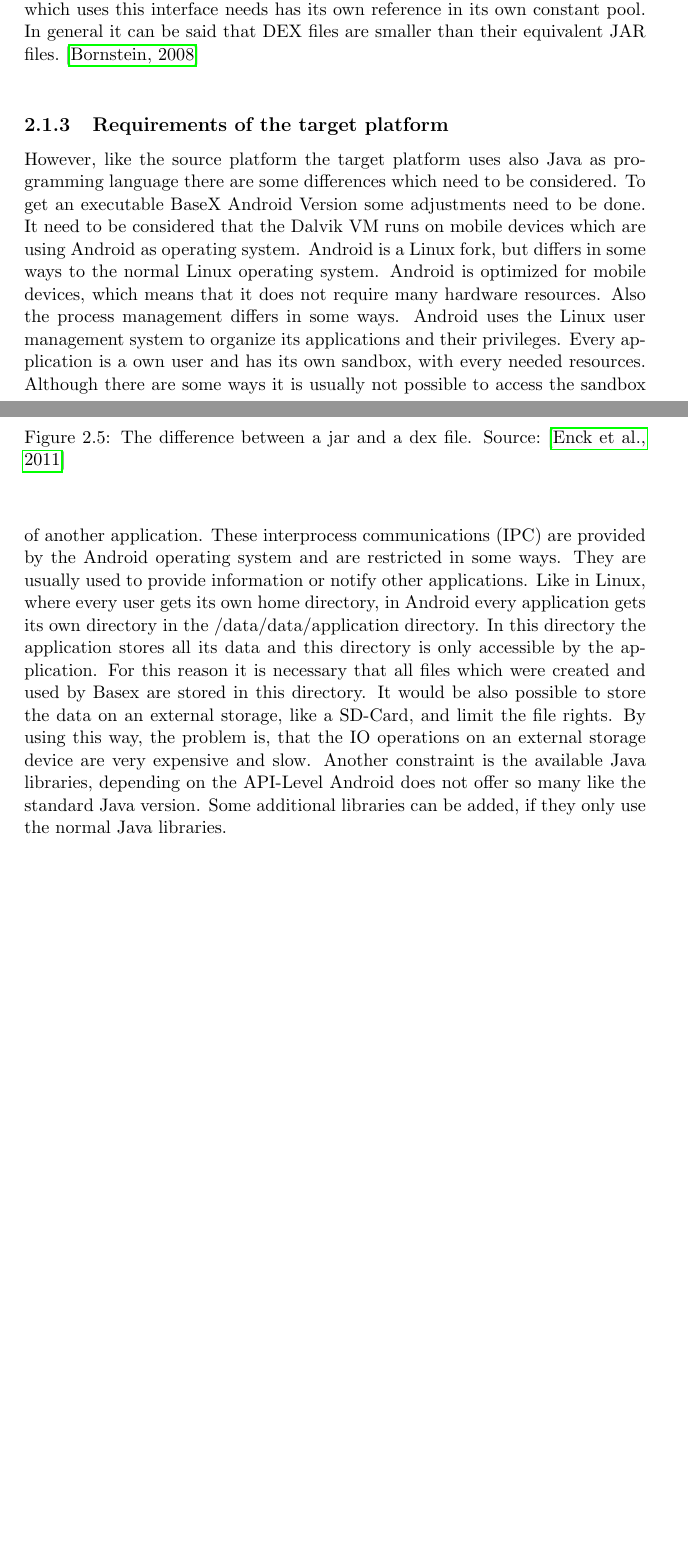
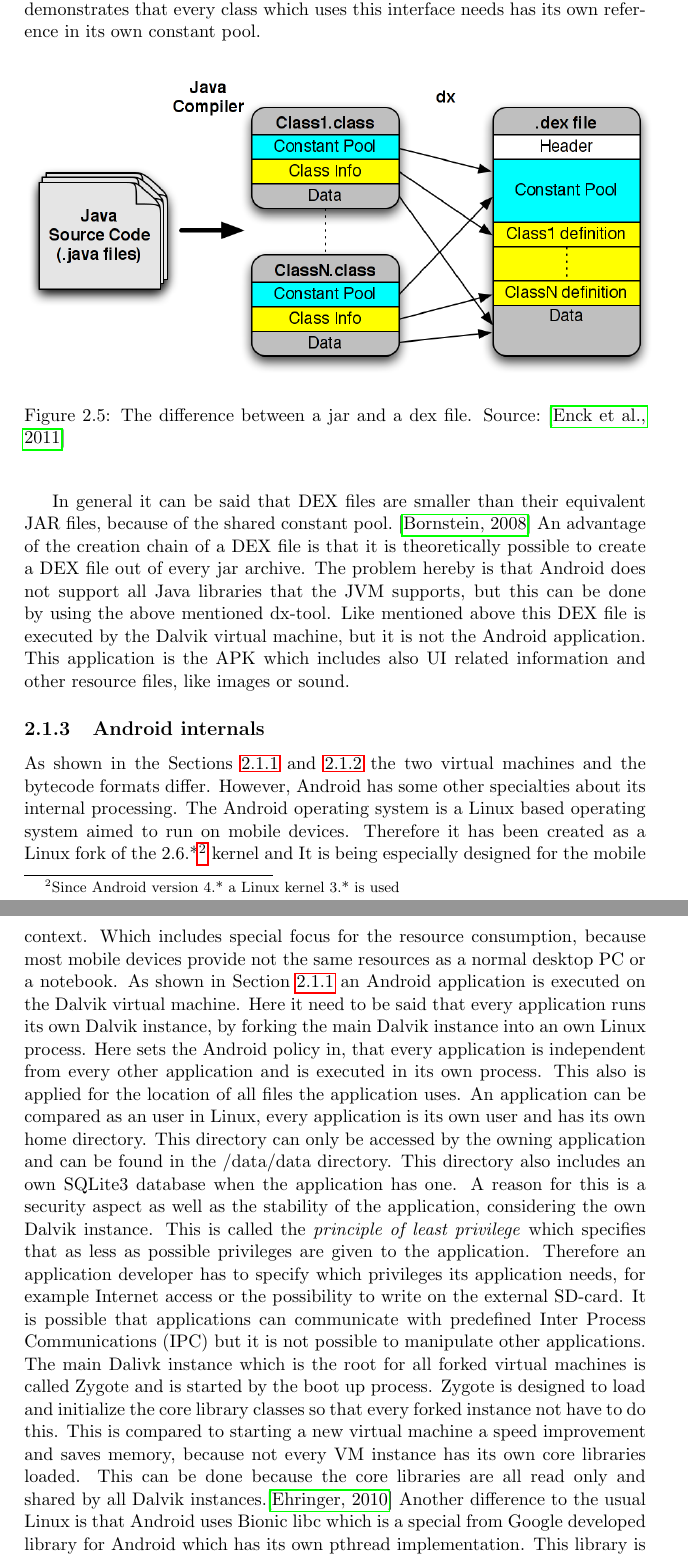
Before and after one commit to EarlOfEgo/Master-Thesis, a LaTeX thesis (thesis.tex, which reads chapters/migration.tex): two parts of pages 13 and 14 of 25 before the commit and two parts of pages 14 and 15 of 27 after it, joined at a grey line, cut so that both start at the same text, the shorter picture padded with empty space. Compiled offline with pdfLaTeX.

Commit message:
more wrote something about android internals

```diff
--- a/chapters/migration.tex
+++ b/chapters/migration.tex
@@ -138,6 +153,5 @@ This includes integers, strings, method- and class references, for example.
 Thinking about an interface which is used very often in a project can display what an advantage of one shared constant pool gives.
 Looking at Image~\ref{fig:jar-dex} demonstrates that every class which uses this interface needs has its own reference in its own constant pool.
-In general it can be said that DEX files are smaller than their equivalent JAR files.~\cite{bornstein2008dalvik}\\
 \begin{figure}[h]
 \begin{center}
 \includegraphics[scale=0.41]{images/jar-dex.png}
@@ -146,29 +160,40 @@ In general it can be said that DEX files are smaller than their equivalent JAR f
 \end{center}
 \end{figure}
 
-%\cite{ehringer2010dalvik}
+In general it can be said that DEX files are smaller than their equivalent JAR files, because of the shared constant pool.~\cite{bornstein2008dalvik}
+An advantage of the creation chain of a DEX file is that it is theoretically possible to create a DEX file out of every jar archive.
+The problem hereby is that Android does not support all Java libraries that the JVM supports, but this can be done by using the above mentioned dx-tool.
+Like mentioned above this DEX file is executed by the Dalvik virtual machine, but it is not the Android application.
+This application is the APK  which includes also UI related information and other resource files, like images or sound.
 
 
-\subsection{Requirements of the target platform}
-\label{sec:migration:requirmenets-of.the-target-platform}
-However, like the source platform the target platform uses also Java as programming language there are some differences which need to be considered.
-To get an executable BaseX Android Version some adjustments need to be done.
-It need to be considered that the Dalvik VM runs on mobile devices which are using Android as operating system.
-Android is a Linux fork, but differs in some ways to the normal Linux operating system.
-Android is optimized for mobile devices, which means that it does not require many hardware resources.
-Also the process management differs in some ways.
-Android uses the Linux user management system to organize its applications and their privileges.
-Every application is a own user and has its own sandbox, with every needed resources.
-Although there are some ways it is usually not possible to access the sandbox of another application.
-These interprocess communications (IPC) are provided by the Android operating system and are restricted in some ways.
-They are usually used to provide information or notify other applications.
-Like in Linux, where every user gets its own home directory, in Android every application gets its own directory in the /data/data/application directory.
-In this directory the application stores all its data and this directory is only accessible by the application.
-For this reason it is necessary that all files which were created and used by Basex are stored in this directory.
-It would be also possible to store the data on an external storage, like a SD-Card, and limit the file rights.
-By using this way, the problem is, that the IO operations on an external storage device are very expensive and slow.
-Another constraint is the available Java libraries, depending on the API-Level Android does not offer so many like the standard Java version.
-Some additional libraries can be added, if they only use the normal Java libraries.
+\subsection{Android internals}
+\label{sec:android-internals}
+As shown in the Sections~\ref{sec:migration:comparison-of-the-two-virtual-machines} and \ref{sec:comparison-of-the-two-bytecode-formats} the two virtual machines and the bytecode formats differ.
+However, Android has some other specialties about its internal processing.
+The Android operating system is a Linux based operating system aimed to run on mobile devices.
+Therefore it has been created as a Linux fork of the 2.6.*\footnote{Since Android version 4.* a Linux kernel 3.* is used} kernel and
+It is being especially designed for the mobile context.
+Which includes special focus for the resource consumption, because most mobile devices provide not the same resources as a normal desktop PC or a notebook.
+As shown in Section~\ref{sec:migration:comparison-of-the-two-virtual-machines} an Android application is executed on the Dalvik virtual machine.
+Here it need to be said that every application runs its own Dalvik instance, by forking the main Dalvik instance into an own Linux process.
+Here sets the Android policy in, that every application is independent from every other application and is executed in its own process.
+This also is applied for the location of all files the application uses.
+An application can be compared as an user in Linux, every application is its own user and has its own home directory.
+This directory can only be accessed by the owning application and can be found in the /data/data directory.
+This directory also includes an own SQLite3 database when the application has one.
+A reason for this is a security aspect as well as the stability of the application, considering the own Dalvik instance.
+This is called the \textit{principle of least privilege} which specifies that as less as possible privileges are given to the application.
+Therefore an application developer has to specify which privileges its application needs, for example Internet access or the possibility to write on the external SD-card.
+It is possible that applications can communicate with predefined Inter Process Communications (IPC) but it is not possible to manipulate other applications.
+The main Dalivk instance which is the root for all forked virtual machines is called Zygote and is started by the boot up process.
+Zygote is designed to load and initialize the core library classes so that every forked instance not have to do this.
+This is compared to starting a new virtual machine a speed improvement and saves memory, because not every VM instance has its own core libraries loaded.
+This can be done because the core libraries are all read only and shared by all Dalvik instances.\cite{ehringer2010dalvik}
+Another difference to the usual Linux is that Android uses Bionic libc which is a special from Google developed library for Android which has its own pthread implementation.
+This library is especially designed for the mobile context and the Android environment which improves the speed of forking the Dalvik virtual machine too.~\cite{brady2008android}
+
+
 
 \section{Changes of the source platform}
 \label{sec:migration:changes-of-the-source-platform}
```
Also changed, not shown: bibliography.bib (+26 -0 lines), thesis.tex (+1 -0 lines), chapters/migration.tex (47 more changed lines).
